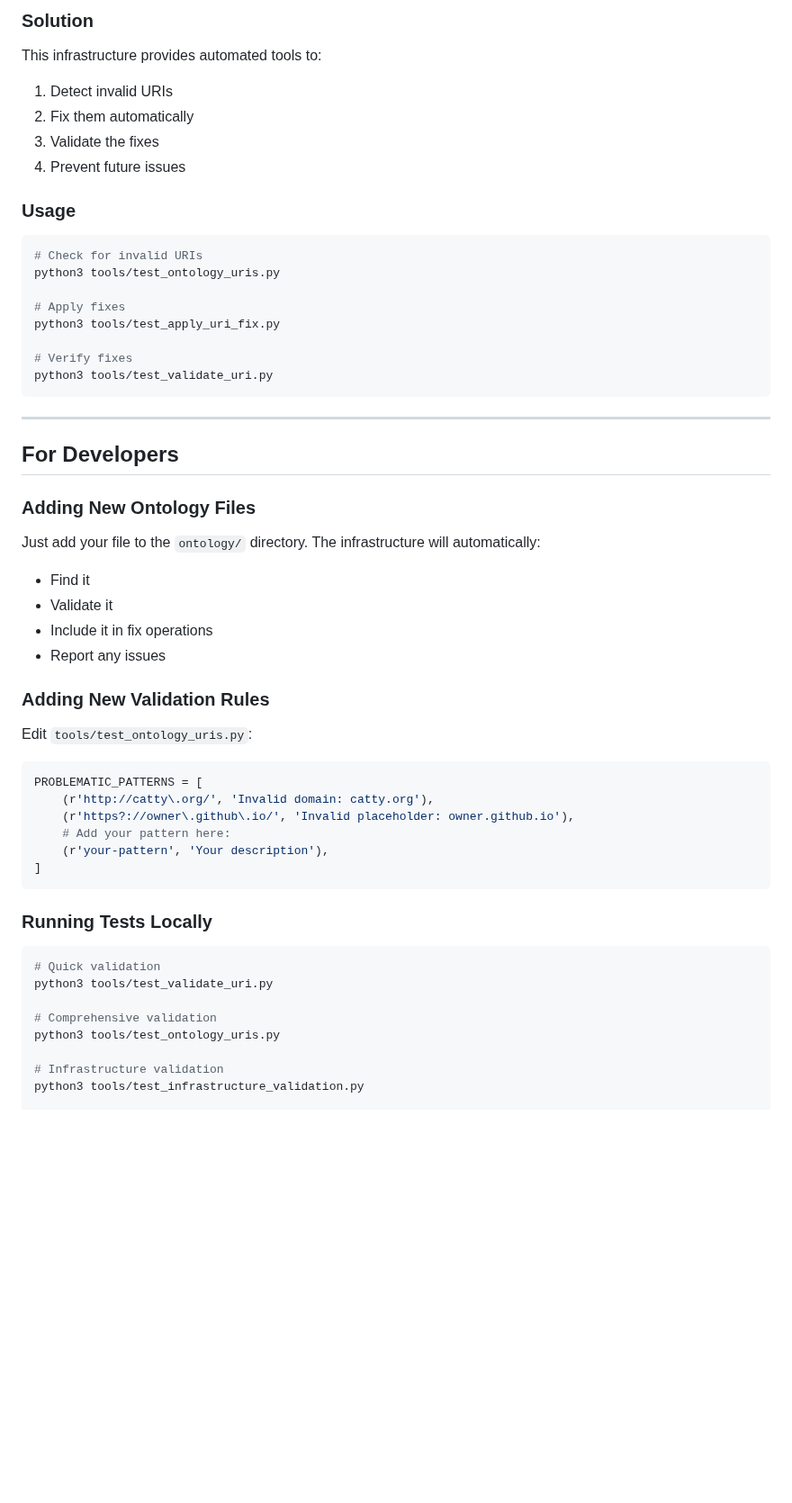
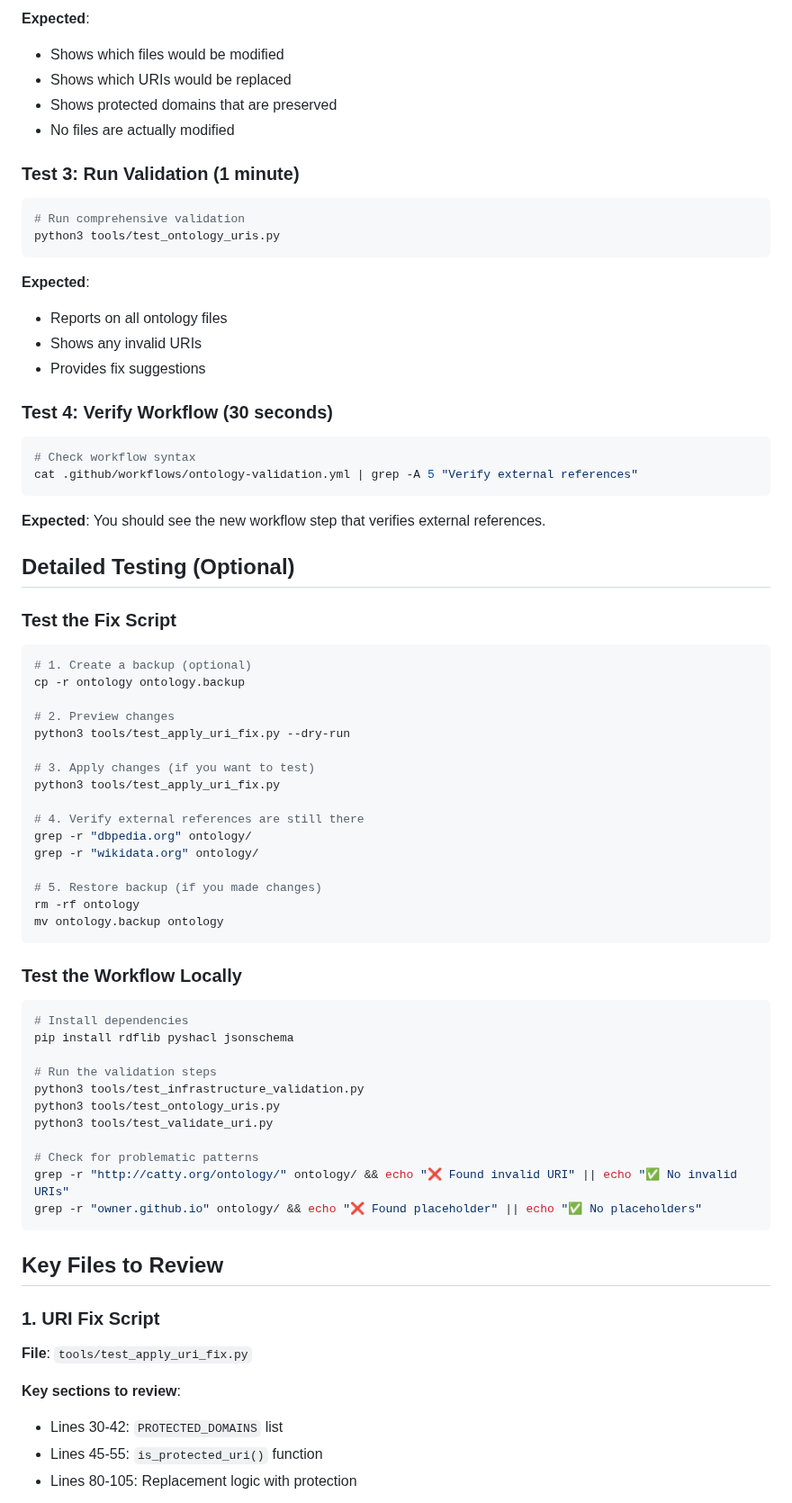
Before and after one commit to metavacua/CategoricalReasoner, a Markdown page: tools/test_QUICK_START.md, the part around one of its changes. Shown at 90% size. Drawn GitHub-style; blank space fills up the shorter version.

````diff
--- a/tools/test_QUICK_START.md
+++ b/tools/test_QUICK_START.md
@@ -70,53 +57,77 @@ The ontology files use invalid URIs that need to be fixed.
 
-### Solution
-This infrastructure provides automated tools to:
-1. Detect invalid URIs
-2. Fix them automatically
-3. Validate the fixes
-4. Prevent future issues
+**Expected**:
+- Shows which files would be modified
+- Shows which URIs would be replaced
+- Shows protected domains that are preserved
+- No files are actually modified
 
-### Usage
+### Test 3: Run Validation (1 minute)
+
 ```bash
-# Check for invalid URIs
+# Run comprehensive validation
 python3 tools/test_ontology_uris.py
+```
 
-# Apply fixes
+**Expected**:
+- Reports on all ontology files
+- Shows any invalid URIs
+- Provides fix suggestions
+
+### Test 4: Verify Workflow (30 seconds)
+
+```bash
+# Check workflow syntax
+cat .github/workflows/ontology-validation.yml | grep -A 5 "Verify external references"
+```
+
+**Expected**: You should see the new workflow step that verifies external references.
+
+## Detailed Testing (Optional)
+
+### Test the Fix Script
+
+```bash
+# 1. Create a backup (optional)
+cp -r ontology ontology.backup
+
+# 2. Preview changes
+python3 tools/test_apply_uri_fix.py --dry-run
+
+# 3. Apply changes (if you want to test)
 python3 tools/test_apply_uri_fix.py
 
-# Verify fixes
-python3 tools/test_validate_uri.py
+# 4. Verify external references are still there
+grep -r "dbpedia.org" ontology/
+grep -r "wikidata.org" ontology/
+
+# 5. Restore backup (if you made changes)
+rm -rf ontology
+mv ontology.backup ontology
 ```
 
----
+### Test the Workflow Locally
 
-## For Developers
+```bash
+# Install dependencies
+pip install rdflib pyshacl jsonschema
 
-### Adding New Ontology Files
-Just add your file to the `ontology/` directory. The infrastructure will automatically:
-- Find it
-- Validate it
-- Include it in fix operations
-- Report any issues
+# Run the validation steps
+python3 tools/test_infrastructure_validation.py
+python3 tools/test_ontology_uris.py
+python3 tools/test_validate_uri.py
 
-### Adding New Validation Rules
-Edit `tools/test_ontology_uris.py`:
-```python
-PROBLEMATIC_PATTERNS = [
-    (r'http://catty\.org/', 'Invalid domain: catty.org'),
-    (r'https?://owner\.github\.io/', 'Invalid placeholder: owner.github.io'),
-    # Add your pattern here:
-    (r'your-pattern', 'Your description'),
-]
+# Check for problematic patterns
+grep -r "http://catty.org/ontology/" ontology/ && echo "❌ Found invalid URI" || echo "✅ No invalid URIs"
+grep -r "owner.github.io" ontology/ && echo "❌ Found placeholder" || echo "✅ No placeholders"
 ```
 
-### Running Tests Locally
-```bash
-# Quick validation
-python3 tools/test_validate_uri.py
+## Key Files to Review
 
-# Comprehensive validation
-python3 tools/test_ontology_uris.py
+### 1. URI Fix Script
+**File**: `tools/test_apply_uri_fix.py`
 
-# Infrastructure validation
-python3 tools/test_infrastructure_validation.py
+**Key sections to review**:
+- Lines 30-42: `PROTECTED_DOMAINS` list
+- Lines 45-55: `is_protected_uri()` function
+- Lines 80-105: Replacement logic with protection
 
````
Also changed, not shown: other parts of tools/test_QUICK_START.md (+127 -134 lines).
